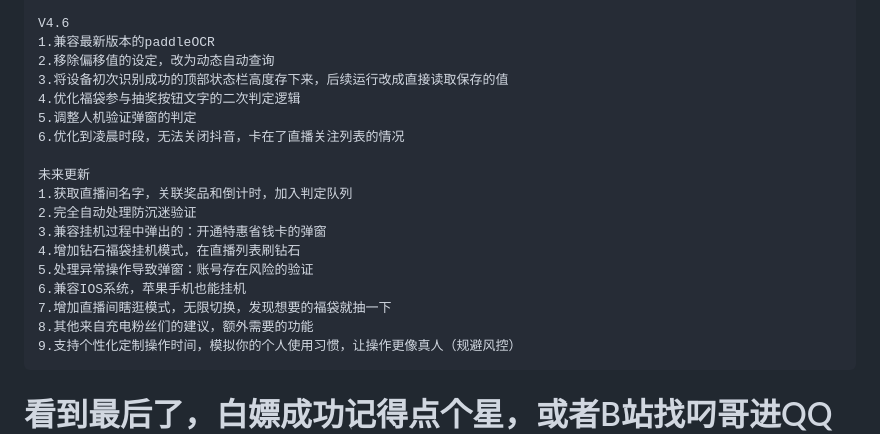
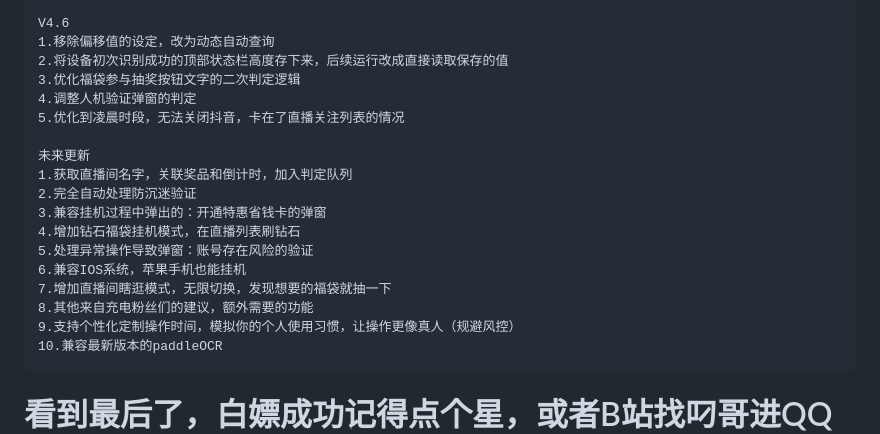
Before and after one commit to pokemonzlj/douyin_guaji, a Markdown page: README.md, the part around the change. Rendered like a GitHub page.

```diff
--- a/README.md
+++ b/README.md
@@ -177,12 +177,11 @@ pip install pillow paddlepaddle paddleocr numpy
     6.增加抽奖次数统计
 
     V4.6
-    1.兼容最新版本的paddleOCR
-    2.移除偏移值的设定，改为动态自动查询
-    3.将设备初次识别成功的顶部状态栏高度存下来，后续运行改成直接读取保存的值
-    4.优化福袋参与抽奖按钮文字的二次判定逻辑
-    5.调整人机验证弹窗的判定
-    6.优化到凌晨时段，无法关闭抖音，卡在了直播关注列表的情况
+    1.移除偏移值的设定，改为动态自动查询
+    2.将设备初次识别成功的顶部状态栏高度存下来，后续运行改成直接读取保存的值
+    3.优化福袋参与抽奖按钮文字的二次判定逻辑
+    4.调整人机验证弹窗的判定
+    5.优化到凌晨时段，无法关闭抖音，卡在了直播关注列表的情况
 
     未来更新
     1.获取直播间名字，关联奖品和倒计时，加入判定队列
@@ -194,5 +193,6 @@ pip install pillow paddlepaddle paddleocr numpy
     7.增加直播间瞎逛模式，无限切换，发现想要的福袋就抽一下
     8.其他来自充电粉丝们的建议，额外需要的功能
     9.支持个性化定制操作时间，模拟你的个人使用习惯，让操作更像真人（规避风控）
+    10.兼容最新版本的paddleOCR
 
 # 看到最后了，白嫖成功记得点个星，或者B站找叼哥进QQ群！
```
